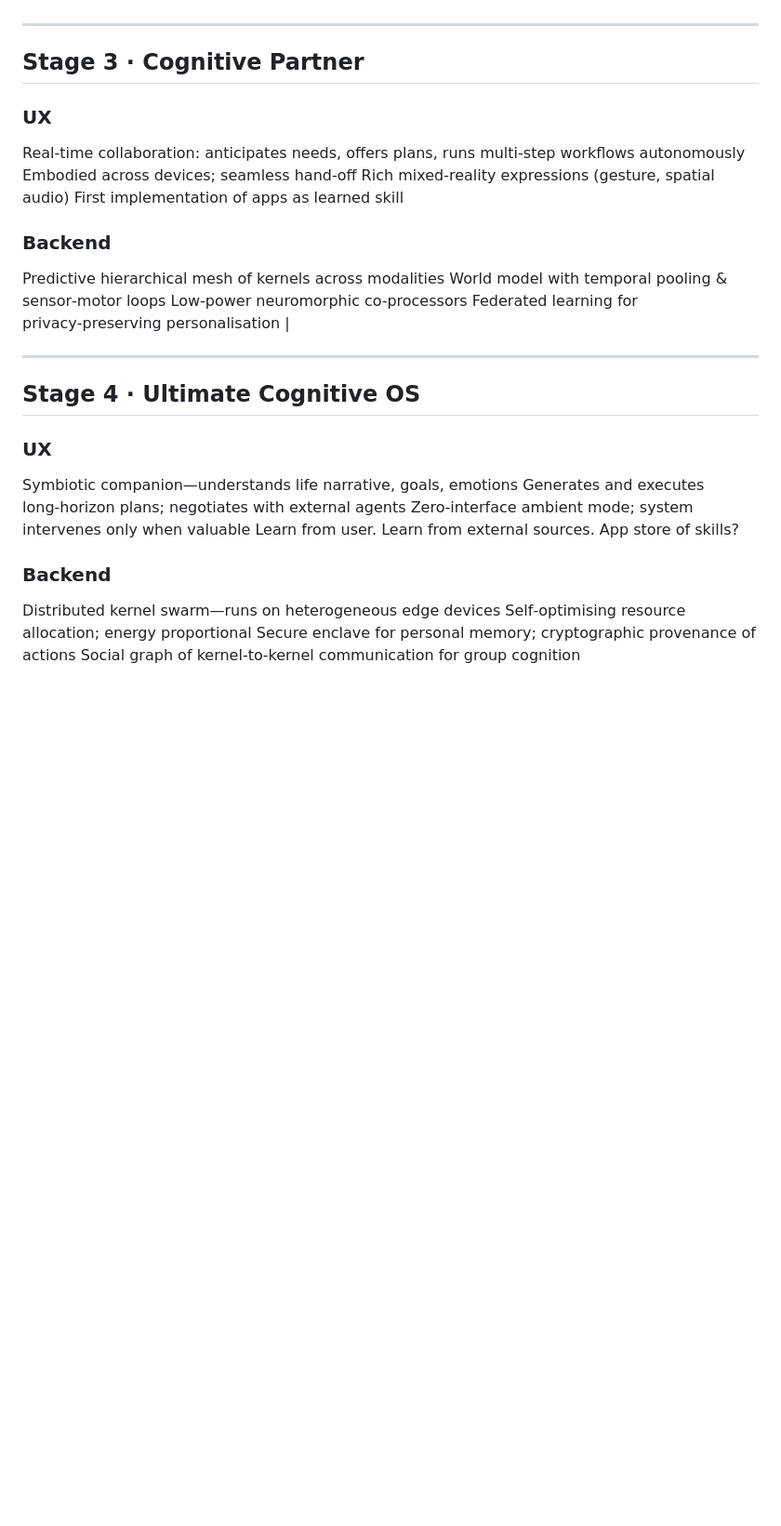
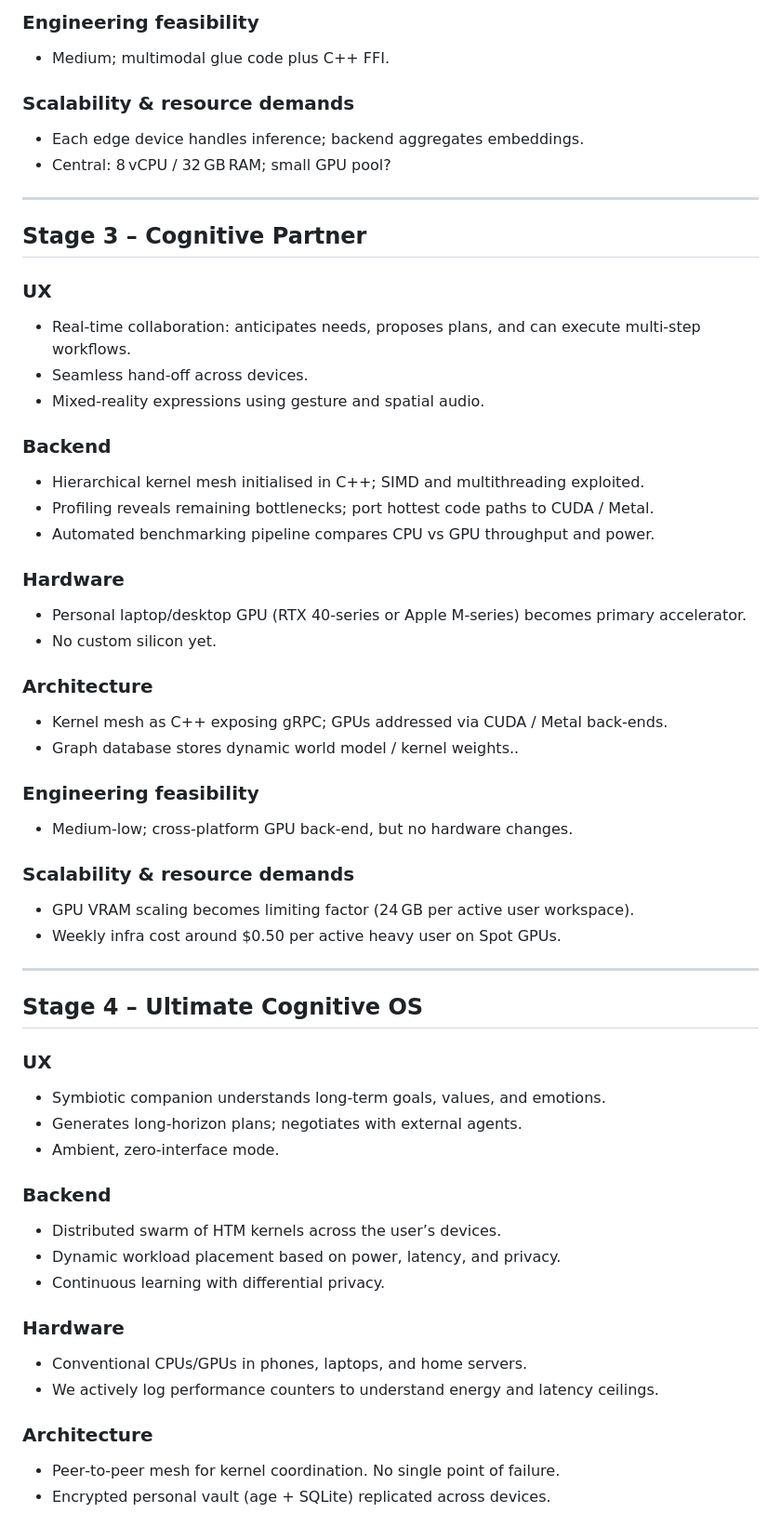
Before and after one commit to dsedov/luciaos_website, a Markdown page: architecture/roadmap.md, the part around the change printed below. Shown: that part at 93% size. GitHub-like rendering; blank space fills up the shorter version.

```diff
--- a/architecture/roadmap.md
+++ b/architecture/roadmap.md
@@ -95,33 +147,70 @@ Motor kernels begin guiding attention & orchestrating tasks
+### Engineering feasibility
+
+* Medium; multimodal glue code plus C++ FFI.
+
+### Scalability & resource demands
+
+* Each edge device handles inference; backend aggregates embeddings.
+* Central: 8 vCPU / 32 GB RAM; small GPU pool?
 
 ---
 
-## Stage 3 · Cognitive Partner
+## Stage 3 – Cognitive Partner
 
 ### UX
 
-Real‑time collaboration: anticipates needs, offers plans, runs multi‑step workflows autonomously
-Embodied across devices; seamless hand‑off
-Rich mixed‑reality expressions (gesture, spatial audio)
-First implementation of apps as learned skill
+* Real‑time collaboration: anticipates needs, proposes plans, and can execute multi‑step workflows.
+* Seamless hand‑off across devices.
+* Mixed‑reality expressions using gesture and spatial audio.
 
 ### Backend
-Predictive hierarchical mesh of kernels across modalities
-World model with temporal pooling & sensor‑motor loops
-Low‑power neuromorphic co‑processors
-Federated learning for privacy‑preserving personalisation |
+
+* Hierarchical kernel mesh initialised in C++; SIMD and multithreading exploited.
+* Profiling reveals remaining bottlenecks; port hottest code paths to CUDA / Metal.
+* Automated benchmarking pipeline compares CPU vs GPU throughput and power.
+
+### Hardware
+
+* Personal laptop/desktop GPU (RTX 40‑series or Apple M‑series) becomes primary accelerator.
+* No custom silicon yet.
+
+### Architecture
+
+* Kernel mesh as C++ exposing gRPC; GPUs addressed via CUDA / Metal back‑ends.
+* Graph database stores dynamic world model / kernel weights..
+
+### Engineering feasibility
+
+* Medium‑low; cross‑platform GPU back‑end, but no hardware changes.
+
+### Scalability & resource demands
+
+* GPU VRAM scaling becomes limiting factor (24 GB per active user workspace).
+* Weekly infra cost around $0.50 per active heavy user on Spot GPUs.
 
 ---
 
-## Stage 4 · Ultimate Cognitive OS
+## Stage 4 – Ultimate Cognitive OS
 
 ### UX
-Symbiotic companion—understands life narrative, goals, emotions
-Generates and executes long‑horizon plans; negotiates with external agents
-Zero‑interface ambient mode; system intervenes only when valuable
-Learn from user. Learn from external sources. App store of skills?
+
+* Symbiotic companion understands long‑term goals, values, and emotions.
+* Generates long‑horizon plans; negotiates with external agents.
+* Ambient, zero‑interface mode.
 
 ### Backend
-Distributed kernel swarm—runs on heterogeneous edge devices
-Self‑optimising resource allocation; energy proportional
-Secure enclave for personal memory; cryptographic provenance of actions
-Social graph of kernel‑to‑kernel communication for group cognition
+
+* Distributed swarm of HTM kernels across the user’s devices.
+* Dynamic workload placement based on power, latency, and privacy.
+* Continuous learning with differential privacy.
+
+### Hardware
+
+* Conventional CPUs/GPUs in phones, laptops, and home servers.
+* We actively log performance counters to understand energy and latency ceilings.
+
+### Architecture
+
+* Peer‑to‑peer mesh for kernel coordination. No single point of failure.
+* Encrypted personal vault (age + SQLite) replicated across devices.
+
```
Also changed, not shown: other parts of architecture/roadmap.md (+135 -48 lines).
